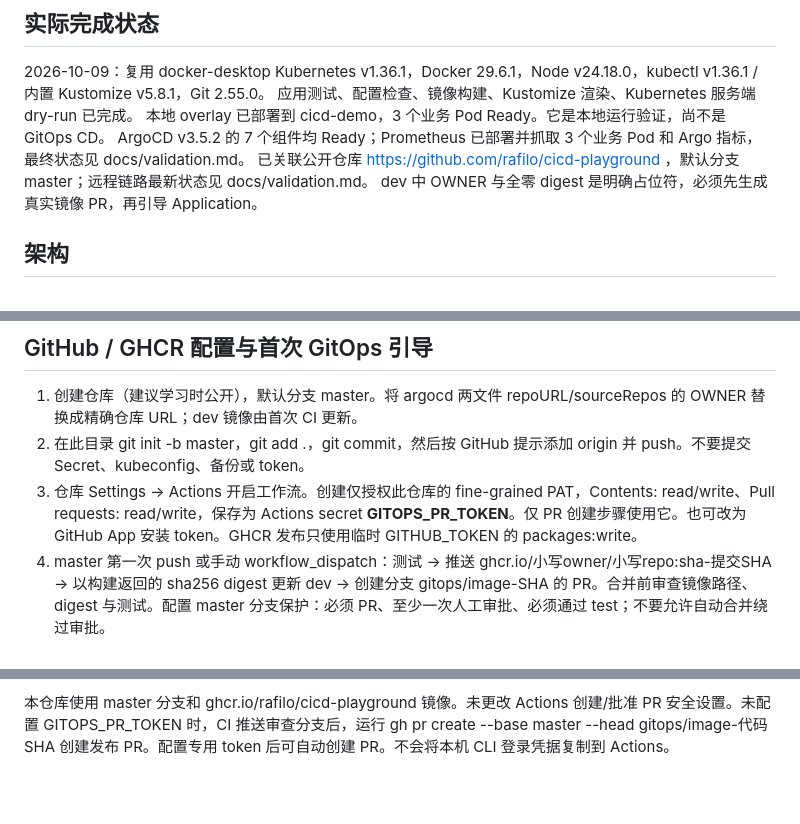
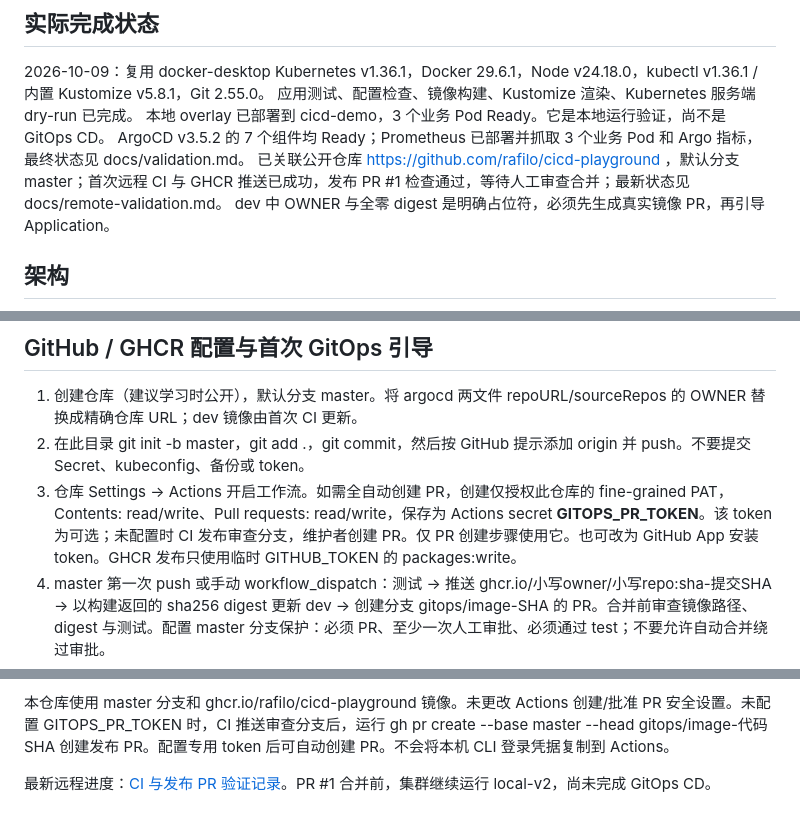
Before and after one commit to rafilo/cicd-playground, a Markdown page: README.md, 3 parts joined by grey strips. GitHub-like rendering; blank space fills up the shorter version.

Commit message:
docs: record successful remote CI and pending release review

```diff
--- a/README.md
+++ b/README.md
@@ -6,7 +6,7 @@
 应用测试、配置检查、镜像构建、Kustomize 渲染、Kubernetes 服务端 dry-run 已完成。
 本地 overlay 已部署到 cicd-demo，3 个业务 Pod Ready。它是本地运行验证，尚不是 GitOps CD。
 ArgoCD v3.5.2 的 7 个组件均 Ready；Prometheus 已部署并抓取 3 个业务 Pod 和 Argo 指标，最终状态见 docs/validation.md。
-已关联公开仓库 https://github.com/rafilo/cicd-playground ，默认分支 master；远程链路最新状态见 docs/validation.md。
+已关联公开仓库 https://github.com/rafilo/cicd-playground ，默认分支 master；首次远程 CI 与 GHCR 推送已成功，发布 PR #1 检查通过，等待人工审查合并；最新状态见 docs/remote-validation.md。
 dev 中 OWNER 与全零 digest 是明确占位符，必须先生成真实镜像 PR，再引导 Application。
 
 ## 架构
@@ -69,7 +69,7 @@ kubectl port-forward -n cicd-demo svc/demo 8080:80
 ## GitHub / GHCR 配置与首次 GitOps 引导
 1. 创建仓库（建议学习时公开），默认分支 master。将 argocd 两文件 repoURL/sourceRepos 的 OWNER 替换成精确仓库 URL；dev 镜像由首次 CI 更新。
 2. 在此目录 git init -b master，git add .，git commit，然后按 GitHub 提示添加 origin 并 push。不要提交 Secret、kubeconfig、备份或 token。
-3. 仓库 Settings → Actions 开启工作流。创建仅授权此仓库的 fine-grained PAT，Contents: read/write、Pull requests: read/write，保存为 Actions secret **GITOPS_PR_TOKEN**。仅 PR 创建步骤使用它。也可改为 GitHub App 安装 token。GHCR 发布只使用临时 GITHUB_TOKEN 的 packages:write。
+3. 仓库 Settings → Actions 开启工作流。如需全自动创建 PR，创建仅授权此仓库的 fine-grained PAT，Contents: read/write、Pull requests: read/write，保存为 Actions secret **GITOPS_PR_TOKEN**。该 token 为可选；未配置时 CI 发布审查分支，维护者创建 PR。仅 PR 创建步骤使用它。也可改为 GitHub App 安装 token。GHCR 发布只使用临时 GITHUB_TOKEN 的 packages:write。
 4. master 第一次 push 或手动 workflow_dispatch：测试 → 推送 ghcr.io/小写owner/小写repo:sha-提交SHA → 以构建返回的 sha256 digest 更新 dev → 创建分支 gitops/image-SHA 的 PR。合并前审查镜像路径、digest 与测试。配置 master 分支保护：必须 PR、至少一次人工审批、必须通过 test；不要允许自动合并绕过审批。
 5. 推送只监听源码/测试/构建文件，镜像 PR 只改 dev 清单；合并不会再次构建，PR 检查全部执行，从而避免循环。PAT 可正常触发 PR 检查；无专用 PAT 时 CI 仍发布镜像并推送 gitops/image-SHA 审查分支，由维护者通过 GitHub CLI 创建 PR；没有直接部署或自动合并。
 6. GHCR 包首次发布默认可能私有。公开镜像最省事：包 Settings 设置 public。私有镜像需要下面的集群 imagePullSecret；GITHUB_TOKEN 不适合长期集群拉取。
@@ -127,3 +127,5 @@ kubectl get deploy demo -n cicd-demo -o jsonpath='{.spec.template.spec.container
 工作流固定下载 kubectl v1.36.1 并校验官方 SHA256，依据 https://kubernetes.io/docs/tasks/tools/install-kubectl-linux/ 。
 
 本仓库使用 master 分支和 ghcr.io/rafilo/cicd-playground 镜像。未更改 Actions 创建/批准 PR 安全设置。未配置 GITOPS_PR_TOKEN 时，CI 推送审查分支后，运行 gh pr create --base master --head gitops/image-代码SHA 创建发布 PR。配置专用 token 后可自动创建 PR。不会将本机 CLI 登录凭据复制到 Actions。
+
+最新远程进度：[CI 与发布 PR 验证记录](docs/remote-validation.md)。PR #1 合并前，集群继续运行 local-v2，尚未完成 GitOps CD。
```
Also changed, not shown: docs/remote-validation.md (added, +31 -0 lines).
